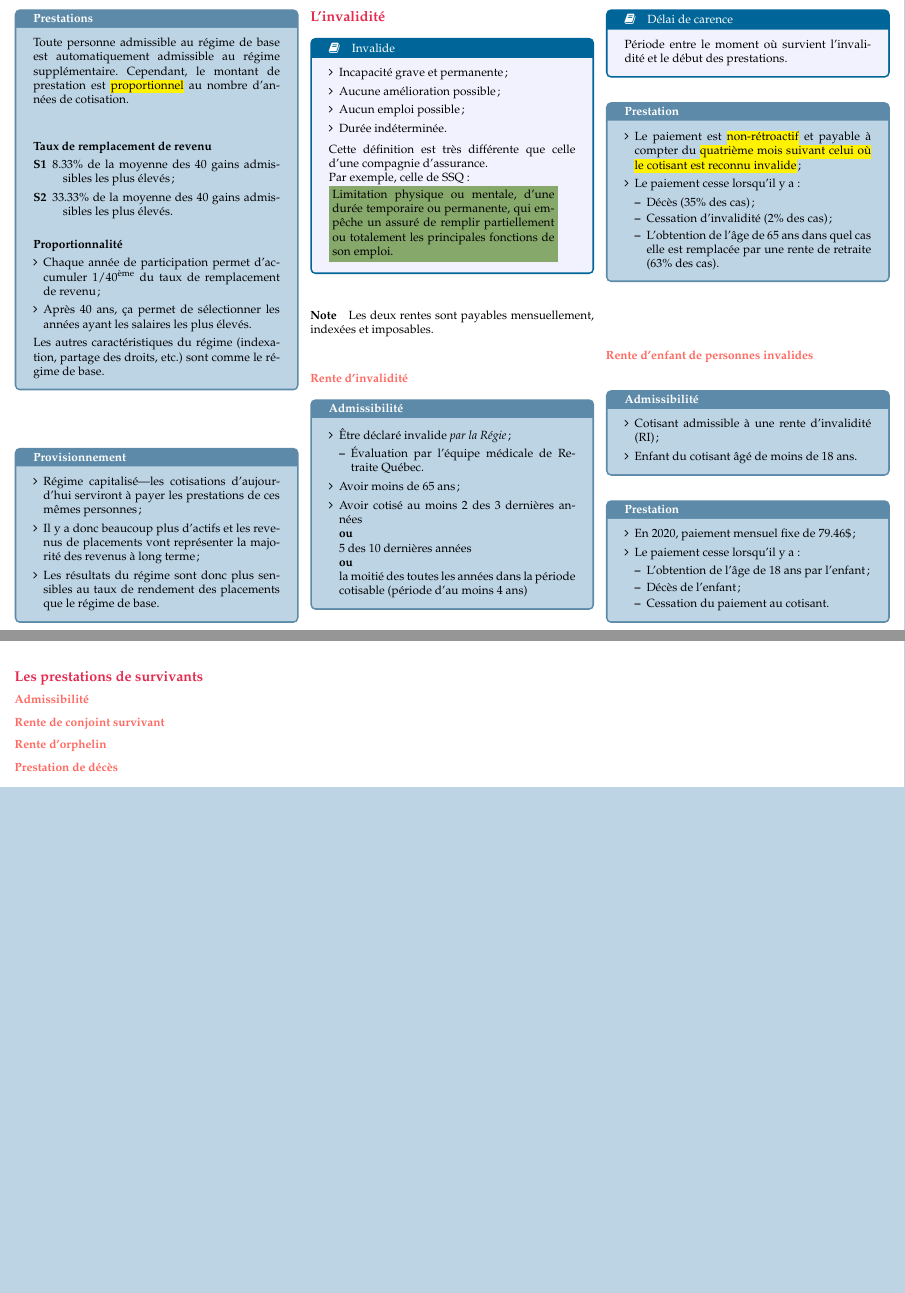
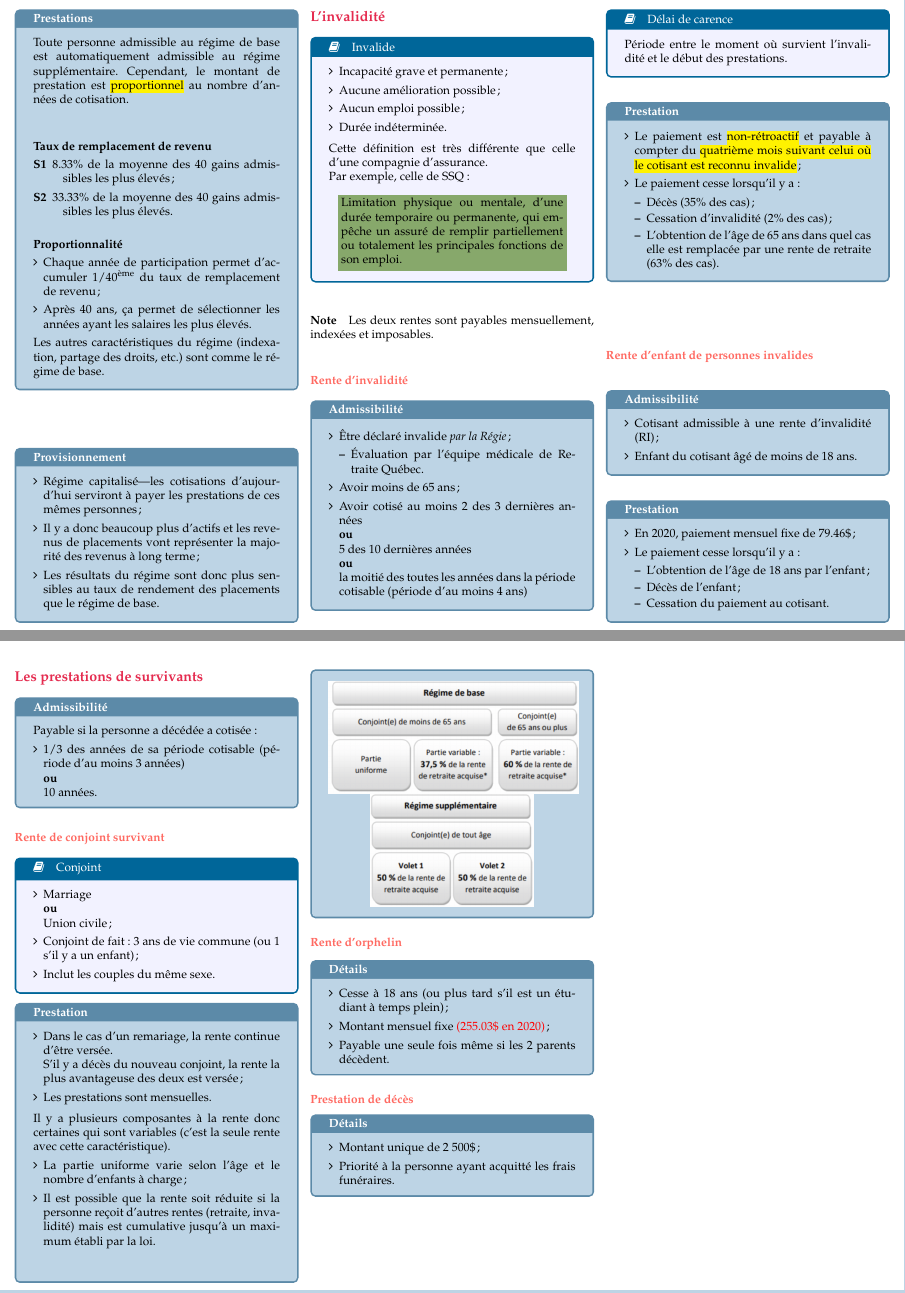
Before and after one commit to ressources-act/Guide_de_survie_en_actuariat, a LaTeX document (02_Cheatsheets/cheatsht-ACT1005.tex): two parts of pages 19 and 20 of 20, joined at a grey line, cut so that both start at the same text, the shorter picture padded with empty space. Compiled offline with pdfLaTeX.

Commit message:
ACT-1005
## Ajouts
ACT-1005
+ complété chapitre 5 RRQ

```diff
--- a/02_Cheatsheets/cheatsht-ACT1005.tex
+++ b/02_Cheatsheets/cheatsht-ACT1005.tex
@@ -1680,8 +1680,9 @@ Les autres caractéristiques du régime (indexation, partage des droits, etc.) s
 
 Cette définition est très différente que celle d'une compagnie d'assurance. \\
 Par exemple, celle de SSQ:
-
-\colorbox{asparagus}{\parbox{0.9\textwidth}{Limitation physique ou mentale, d’une durée temporaire ou permanente, qui empêche un assuré de remplir partiellement ou totalement les principales fonctions de son emploi.}}
+\begin{center}
+	\colorbox{asparagus}{\parbox{0.9\textwidth}{Limitation physique ou mentale, d’une durée temporaire ou permanente, qui empêche un assuré de remplir partiellement ou totalement les principales fonctions de son emploi.}}
+\end{center}
 \end{definitionNOHFILL}
 
 \paragraph*{Note}	Les deux rentes sont payables mensuellement, indexées et imposables.
@@ -1745,19 +1746,72 @@ Période entre le moment où survient l'invalidité et le début des prestations
 \end{itemize}
 \end{conceptgen}
 
-
-
 \columnbreak
 
 \subsection*{Les prestations de survivants}
 
-\subsubsection*{Admissibilité}
+\begin{conceptgen}{Admissibilité}
+Payable si la personne a décédée a cotisée:
+\begin{itemize}[leftmargin = *]
+	\item	1/3 des années de sa période cotisable (période d'au moins 3 années)	\\
+%%%	--------------------------------
+%%%	NOTE
+%%%	+	Clarifier ici si c'est 3 ans ou 9 ans période cotisable ?
+%%%	--------------------------------
+			\textbf{ou}	\\
+			10 années.
+\end{itemize}
+\end{conceptgen}
 
 \subsubsection*{Rente de conjoint survivant}
 
+\begin{definitionNOHFILL}[Conjoint]
+\begin{itemize}[leftmargin = *]
+	\item	Marriage	\\
+			\textbf{ou}\\
+			Union civile;
+	\item	Conjoint de fait: 3 ans de vie commune (ou 1 s'il y a un enfant);
+	\item	Inclut les couples du même sexe.
+\end{itemize}
+\end{definitionNOHFILL}
+
+\begin{conceptgen}{Prestation}
+\begin{itemize}[leftmargin = *]
+	\item	Dans le cas d'un remariage, la rente continue d'être versée. \\
+			S'il y a décès du nouveau conjoint, la rente la plus avantageuse des deux est versée;
+	\item	Les prestations sont mensuelles.
+\end{itemize}
+
+Il y a plusieurs composantes à la rente donc certaines qui sont variables (c'est la seule rente avec cette caractéristique).
+\begin{itemize}[leftmargin = *]
+	\item	La partie uniforme varie selon l'âge et le nombre d'enfants à charge;
+	\item	Il est possible que la rente soit réduite si la personne reçoit d'autres rentes (retraite, invalidité) mais est cumulative jusqu'à un maximum établi par la loi.
+\end{itemize}
+\begin{center}
+	\includegraphics[scale=0.2]{src/ACT-1005/rente-conj-surv.png}
+	\includegraphics[scale=0.2]{src/ACT-1005/rente-conj-surv-2.png}
+\end{center}
+\end{conceptgen}
+
 \subsubsection*{Rente d'orphelin}
 
+\begin{conceptgen}{Détails}
+\begin{itemize}[leftmargin = *]
+	\item	Cesse à 18 ans (ou plus tard s'il est un étudiant à temps plein);
+	\item	Montant mensuel fixe \red{(255.03\$ en 2020)};
+	\item	Payable une seule fois même si les 2 parents décèdent.
+\end{itemize}
+\end{conceptgen}
+
 \subsubsection*{Prestation de décès}
+
+\begin{conceptgen}{Détails}
+\begin{itemize}[leftmargin = *]
+	\item	Montant unique de 2 500\$;
+	\item	Priorité à la personne ayant acquitté les frais funéraires.
+\end{itemize}
+\end{conceptgen}
+
 
 \end{multicols*}
 \end{document}
```
Also changed, not shown: 02_Cheatsheets/cheatsht-ACT1005.pdf, 02_Cheatsheets/src/ACT-1005/rente-conj-surv-2.png (added), 02_Cheatsheets/src/ACT-1005/rente-conj-surv.png (added).
